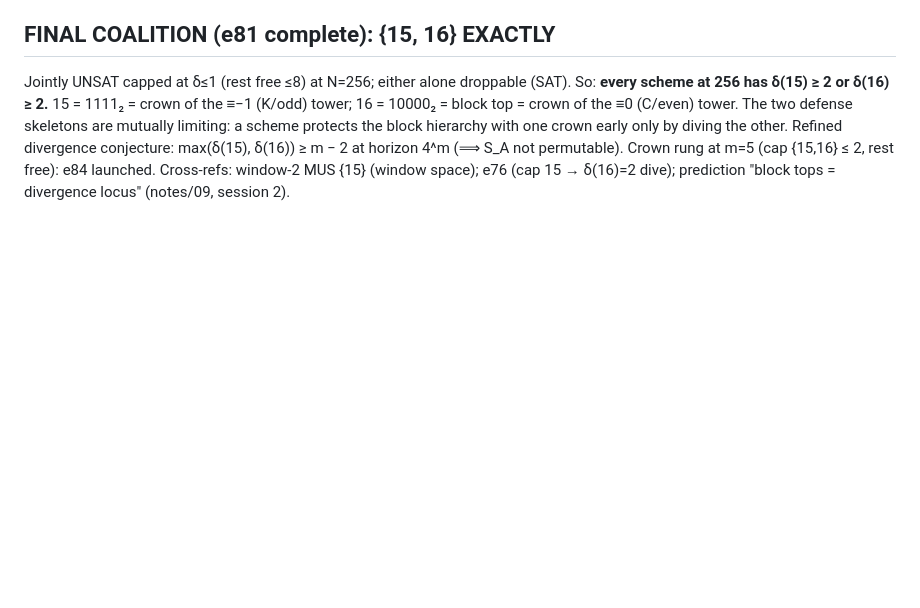
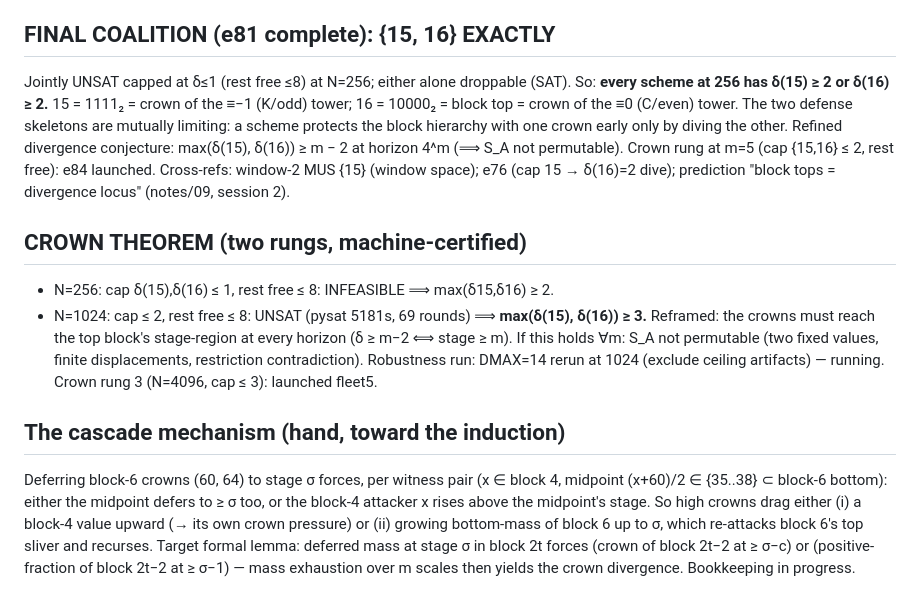
Before and after one commit to Wkasel/erdos197, a Markdown page: notes/27-dichotomy-ladder.md, the part around the change. Drawn GitHub-style; blank space fills up the shorter version.

Commit message:
Crown theorem rung 2 (max(δ15,δ16)≥3 @1024); cascade mechanism sketch
Co-Authored-By: Claude Fable 5 <noreply@anthropic.com>
Claude-Session: https://claude.ai/code/session_01D6mGxA1ZAiJQMgxQ2naj4D

```diff
--- a/notes/27-dichotomy-ladder.md
+++ b/notes/27-dichotomy-ladder.md
@@ -62,3 +62,24 @@ diving the other. Refined divergence conjecture:
 Crown rung at m=5 (cap {15,16} ≤ 2, rest free): e84 launched.
 Cross-refs: window-2 MUS {15} (window space); e76 (cap 15 → δ(16)=2 dive);
 prediction "block tops = divergence locus" (notes/09, session 2).
+
+## CROWN THEOREM (two rungs, machine-certified)
+- N=256: cap δ(15),δ(16) ≤ 1, rest free ≤ 8: INFEASIBLE ⟹ max(δ15,δ16) ≥ 2.
+- N=1024: cap ≤ 2, rest free ≤ 8: UNSAT (pysat 5181s, 69 rounds)
+  ⟹ **max(δ(15), δ(16)) ≥ 3.**
+Reframed: the crowns must reach the top block's stage-region at every
+horizon (δ ≥ m−2 ⟺ stage ≥ m). If this holds ∀m: S_A not permutable
+(two fixed values, finite displacements, restriction contradiction).
+Robustness run: DMAX=14 rerun at 1024 (exclude ceiling artifacts) — running.
+Crown rung 3 (N=4096, cap ≤ 3): launched fleet5.
+
+## The cascade mechanism (hand, toward the induction)
+Deferring block-6 crowns (60, 64) to stage σ forces, per witness pair
+(x ∈ block 4, midpoint (x+60)/2 ∈ {35..38} ⊂ block-6 bottom): either the
+midpoint defers to ≥ σ too, or the block-4 attacker x rises above the
+midpoint's stage. So high crowns drag either (i) a block-4 value upward
+(→ its own crown pressure) or (ii) growing bottom-mass of block 6 up to σ,
+which re-attacks block 6's top sliver and recurses. Target formal lemma:
+deferred mass at stage σ in block 2t forces (crown of block 2t−2 at ≥ σ−c)
+or (positive-fraction of block 2t−2 at ≥ σ−1) — mass exhaustion over m
+scales then yields the crown divergence. Bookkeeping in progress.
```
